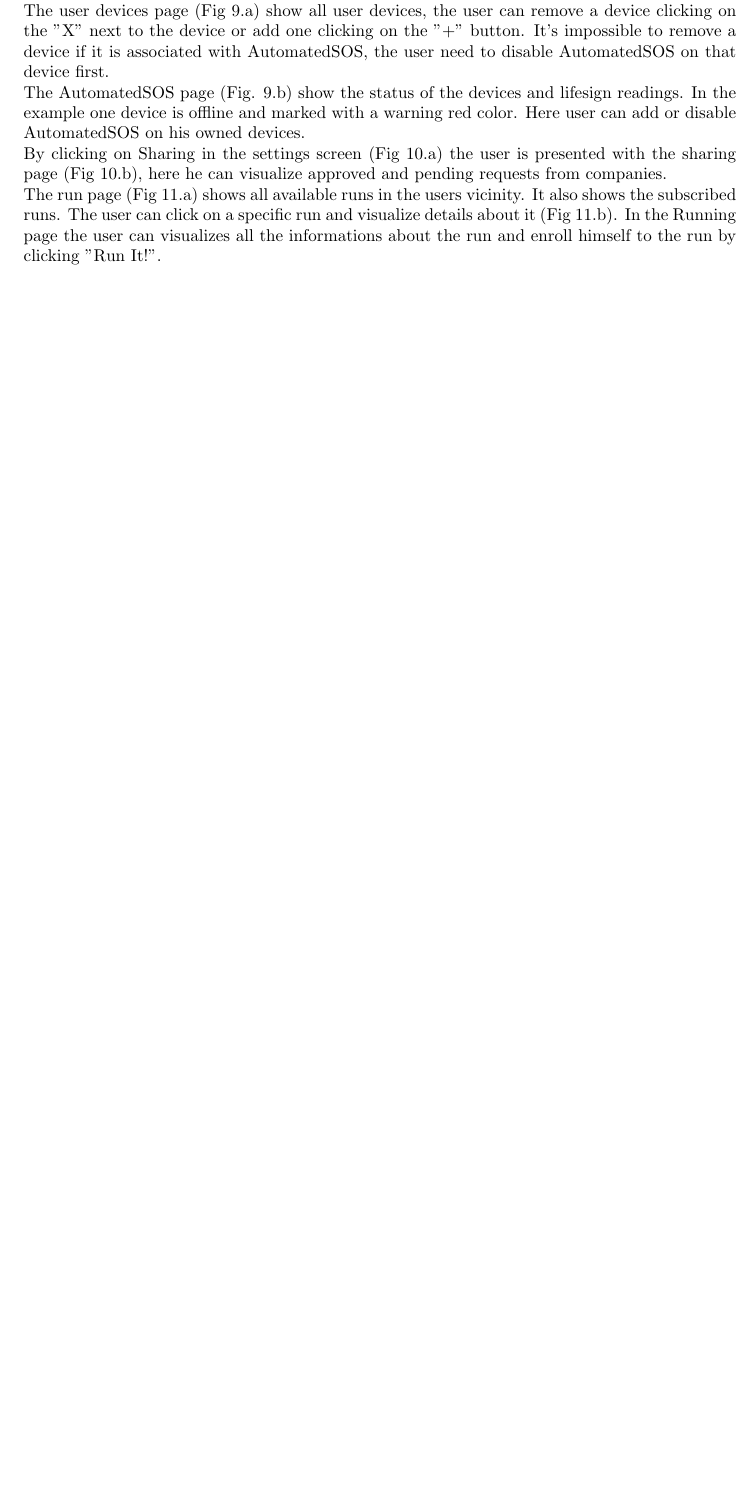
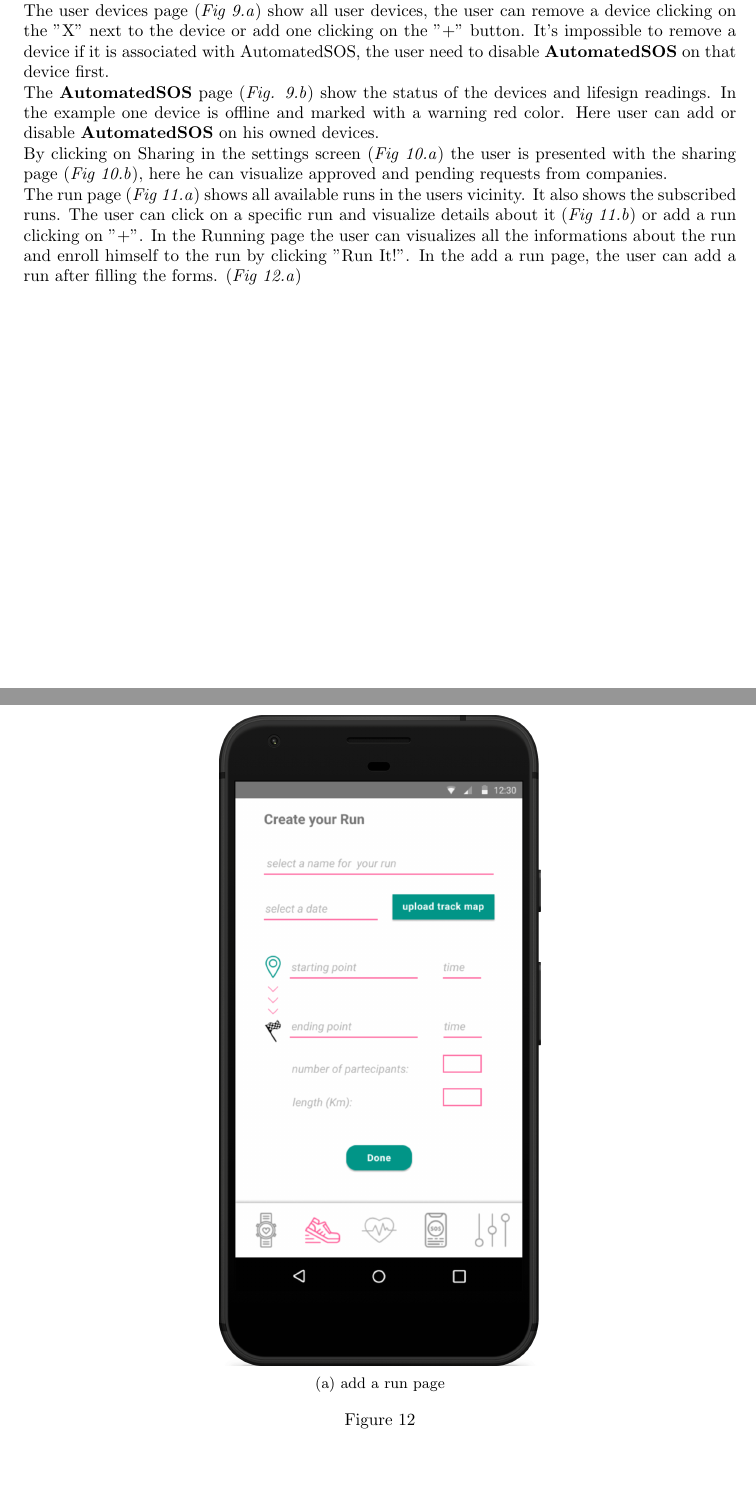
Before and after one commit to xnand/Data4Help_polimi-project, a LaTeX document (RASD/main.tex, which reads RASD/sections/specificRequirements.tex): part of page 16 of 49 before the commit and two parts of pages 16 and 21 of 50 after it, the two joined at a grey line, cut so that both start at the same text, the shorter picture padded with empty space. Compiled offline with pdfLaTeX.

Commit message:
added addRun page and text format to design section

```diff
--- a/RASD/sections/specificRequirements.tex
+++ b/RASD/sections/specificRequirements.tex
@@ -11,13 +11,14 @@ Opening the application, user is presented with the login page (Fig. 8.a), if no
  Once logged in the user is presented with his "Main Feed" (Fig. 8.b), in this page all important information (upcoming runs, smartdevices status and company requests) are presented in a scroll page with clickable panels,
   the objective is to aggregate all three services informations in one screen to simplify the UX.
  At the bottom of the screen a navigation bar makes possible to navigate application's pages.\\
- The user devices page (Fig 9.a) show all user devices, the user can remove a device clicking on the "X" next to the device or add one clicking on the "+" button.
- It's impossible to remove a device if it is associated with AutomatedSOS, the user need to disable AutomatedSOS on that device first.\\
- The AutomatedSOS page (Fig. 9.b) show the status of the devices and lifesign readings. In the example one device is offline and marked with a warning red color.
- Here user can add or disable AutomatedSOS on his owned devices.\\
-By clicking on Sharing in the settings screen (Fig 10.a) the user is presented with the sharing page (Fig 10.b), here he can visualize approved and pending requests from companies.\\
- The run page (Fig 11.a) shows all available runs in the users vicinity. It also shows the subscribed runs. The user can click on a specific run and visualize details about it (Fig 11.b).
+ The user devices page (\textit{Fig 9.a}) show all user devices, the user can remove a device clicking on the "X" next to the device or add one clicking on the "+" button.
+ It's impossible to remove a device if it is associated with AutomatedSOS, the user need to disable \textbf{AutomatedSOS} on that device first.\\
+ The \textbf{AutomatedSOS} page (\textit{Fig. 9.b}) show the status of the devices and lifesign readings. In the example one device is offline and marked with a warning red color.
+ Here user can add or disable \textbf{AutomatedSOS} on his owned devices.\\
+By clicking on Sharing in the settings screen (\textit{Fig 10.a}) the user is presented with the sharing page (\textit{Fig 10.b}), here he can visualize approved and pending requests from companies.\\
+ The run page (\textit{Fig 11.a}) shows all available runs in the users vicinity. It also shows the subscribed runs. The user can click on a specific run and visualize details about it (\textit{Fig 11.b}) or add a run clicking on "+".
  In the Running page the user can visualizes all the informations about the run and enroll himself to the run by clicking "Run It!".
+ In the add a run page, the user can add a run after filling the forms. (\textit{Fig 12.a})
 
 
 
@@ -85,6 +86,17 @@ By clicking on Sharing in the settings screen (Fig 10.a) the user is presented w
 	\caption{}
 \end{figure}
 
+\begin{figure}[H]
+	\centering
+	\begin{subfigure}[b]{0.45\linewidth}
+		\includegraphics[width=\linewidth]{images/mockup/addRun.png}
+		\caption{add a run page}
+		\label{mock_addRun.png}
+	\end{subfigure}
+	%
+	\caption{}
+\end{figure}
+
 
 \begin{figure}[H]
 	\centering
```
Also changed, not shown: RASD/images/mockup/addRun.png (added), RASD/sections/specificRequirements.tex (6 more changed lines).
